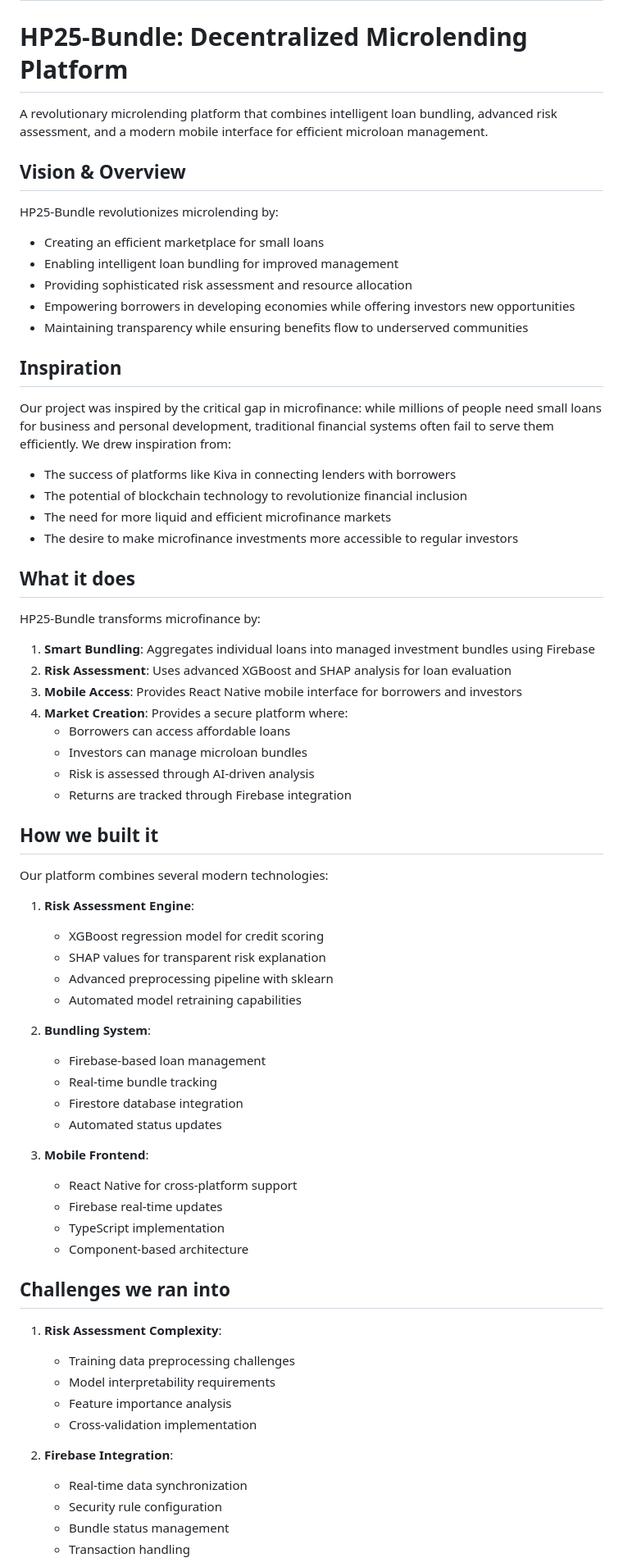
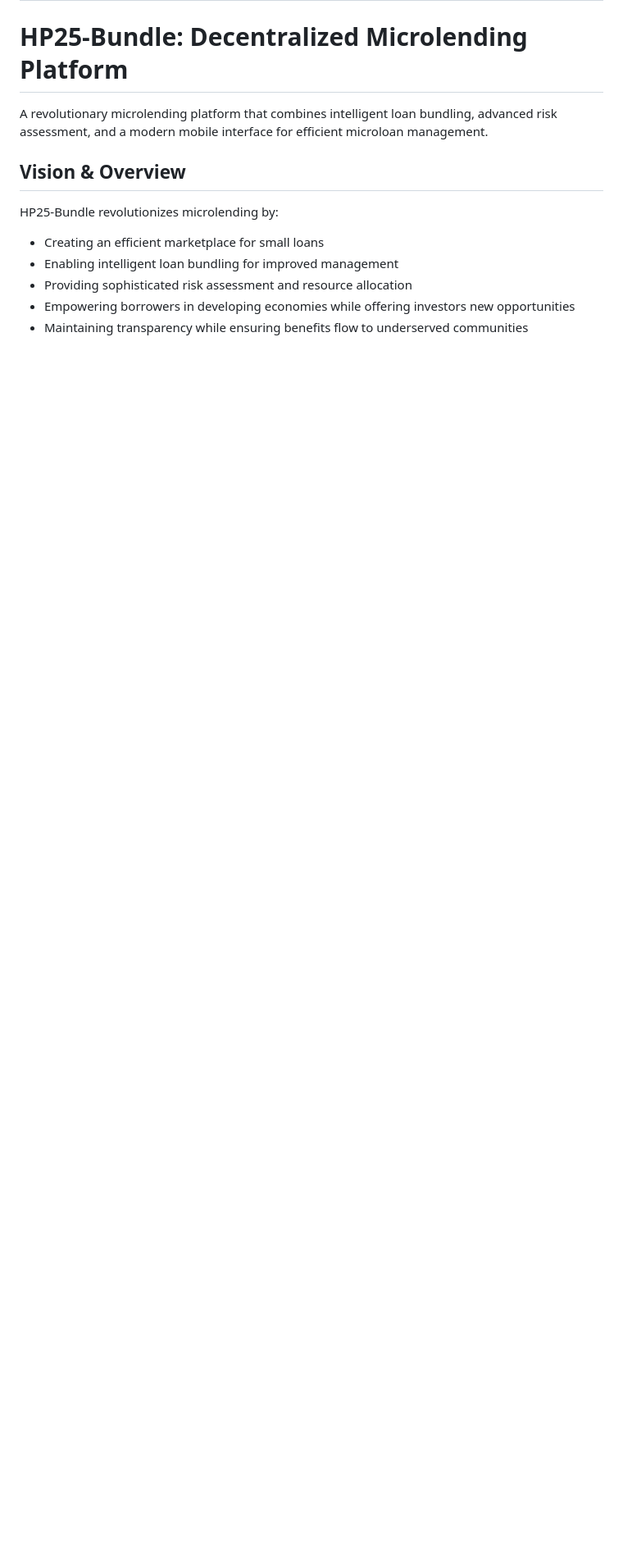
Before and after one commit to xhcarina/HackPrinceton25-Spring-Bundle, a Markdown page: README.md, the part around the change printed below. Shown: that part at 82% size. Rendered like a GitHub page; blank space fills up the shorter version.

```diff
--- a/README.md
+++ b/README.md
@@ -14,55 +14,3 @@ HP25-Bundle revolutionizes microlending by:
 - Providing sophisticated risk assessment and resource allocation
 - Empowering borrowers in developing economies while offering investors new opportunities
 - Maintaining transparency while ensuring benefits flow to underserved communities
-
-## Inspiration
-Our project was inspired by the critical gap in microfinance: while millions of people need small loans for business and personal development, traditional financial systems often fail to serve them efficiently. We drew inspiration from:
-- The success of platforms like Kiva in connecting lenders with borrowers
-- The potential of blockchain technology to revolutionize financial inclusion
-- The need for more liquid and efficient microfinance markets
-- The desire to make microfinance investments more accessible to regular investors
-
-## What it does
-HP25-Bundle transforms microfinance by:
-1. **Smart Bundling**: Aggregates individual loans into managed investment bundles using Firebase
-2. **Risk Assessment**: Uses advanced XGBoost and SHAP analysis for loan evaluation
-3. **Mobile Access**: Provides React Native mobile interface for borrowers and investors
-4. **Market Creation**: Provides a secure platform where:
-   - Borrowers can access affordable loans
-   - Investors can manage microloan bundles
-   - Risk is assessed through AI-driven analysis
-   - Returns are tracked through Firebase integration
-
-## How we built it
-Our platform combines several modern technologies:
-1. **Risk Assessment Engine**:
-   - XGBoost regression model for credit scoring
-   - SHAP values for transparent risk explanation
-   - Advanced preprocessing pipeline with sklearn
-   - Automated model retraining capabilities
-
-2. **Bundling System**:
-   - Firebase-based loan management
-   - Real-time bundle tracking
-   - Firestore database integration
-   - Automated status updates
-
-3. **Mobile Frontend**:
-   - React Native for cross-platform support
-   - Firebase real-time updates
-   - TypeScript implementation
-   - Component-based architecture
-
-## Challenges we ran into
-1. **Risk Assessment Complexity**:
-   - Training data preprocessing challenges
-   - Model interpretability requirements
-   - Feature importance analysis
-   - Cross-validation implementation
-
-2. **Firebase Integration**:
-   - Real-time data synchronization
-   - Security rule configuration
-   - Bundle status management
-   - Transaction handling
-
```
Also changed, not shown: other parts of README.md (+0 -64 lines).
